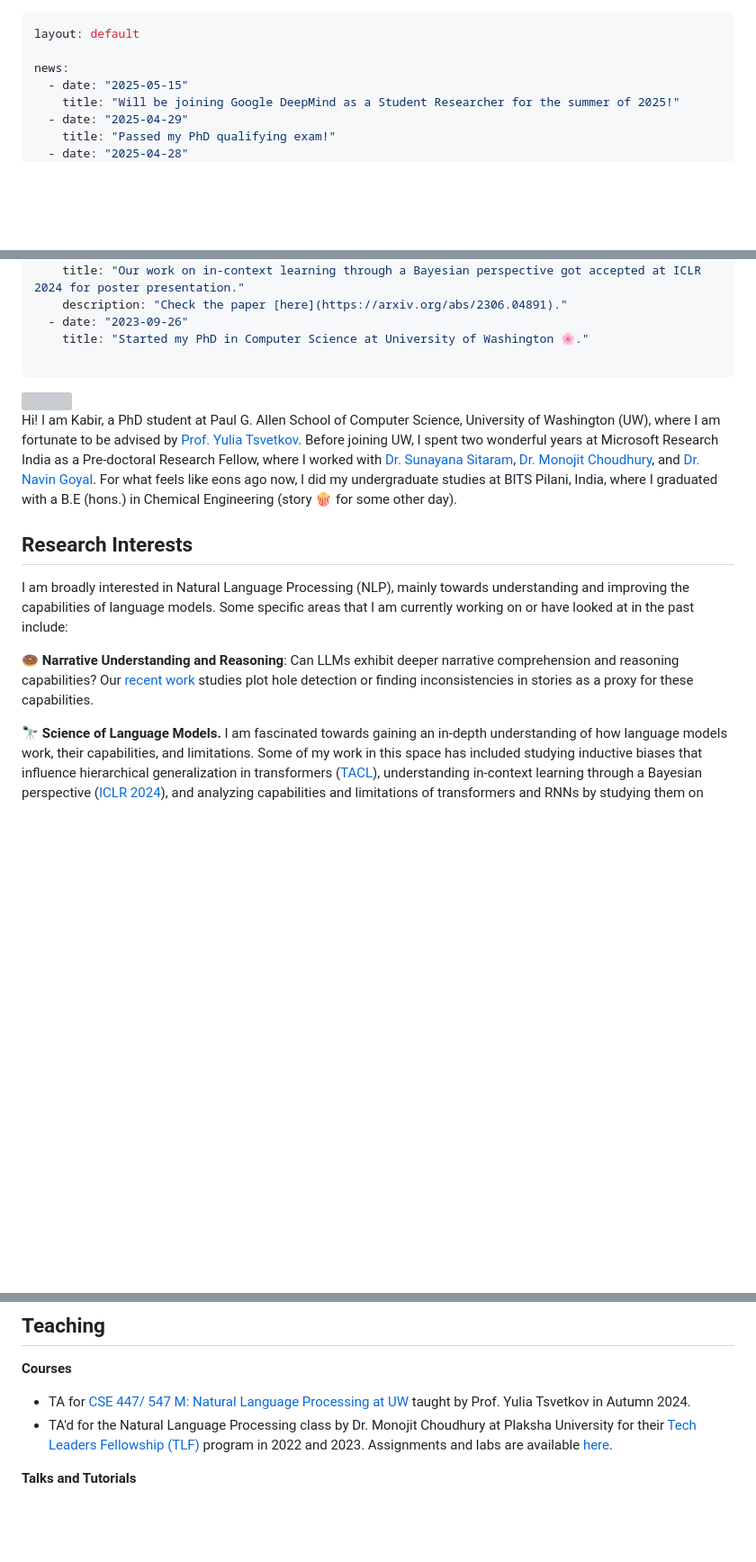
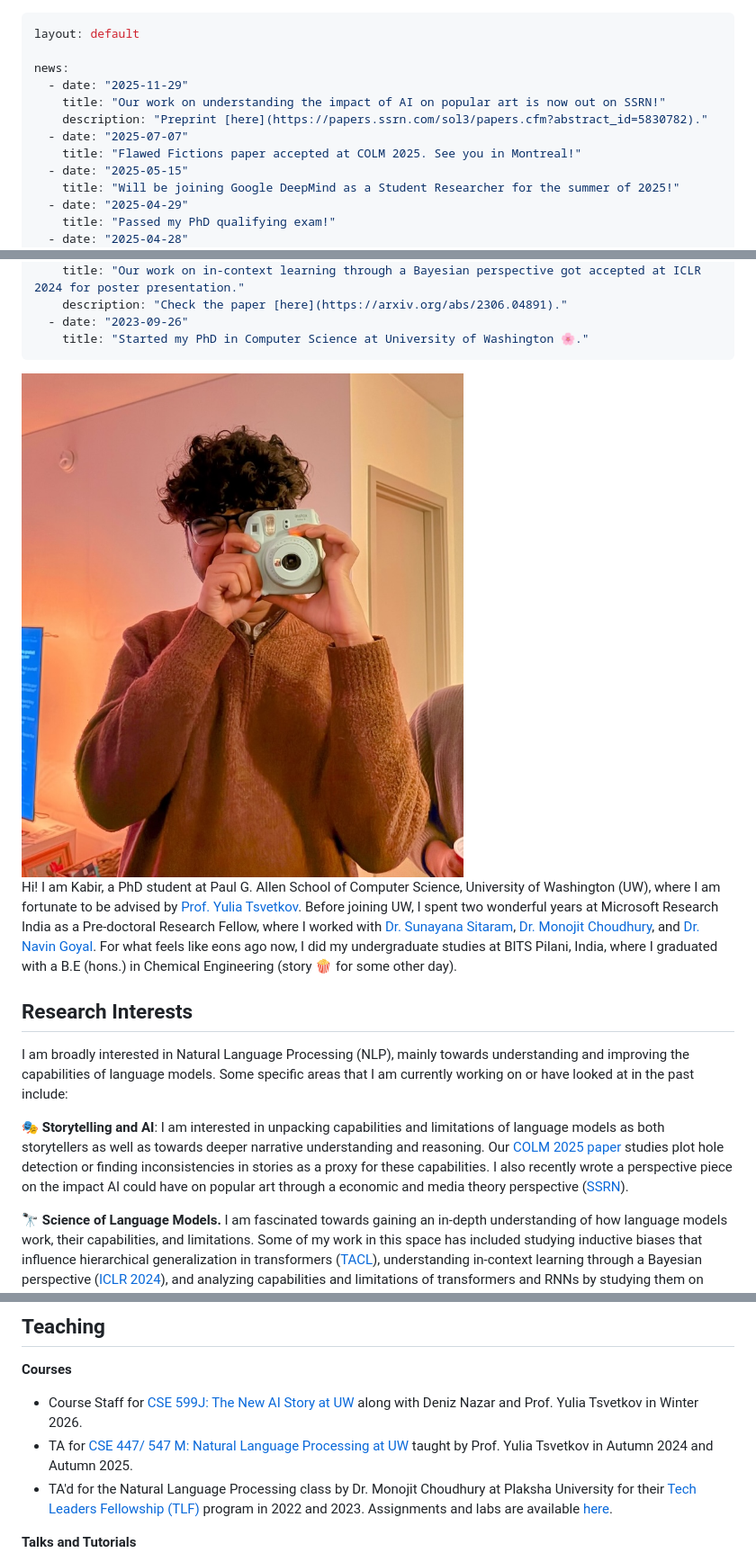
Before and after one commit to kabirahuja2431/kabirahuja2431.github.io, a Markdown page: index.md, 3 parts joined by grey strips. Shown at 90% size. Drawn GitHub-style; pictures changed too: profile_pic_v3.JPG (added); blank space fills up the shorter version; grey boxes are pictures that could not be loaded.

```diff
--- a/index.md
+++ b/index.md
@@ -2,6 +2,11 @@
 layout: default
 
 news:
+  - date: "2025-11-29"
+    title: "Our work on understanding the impact of AI on popular art is now out on SSRN!"
+    description: "Preprint [here](https://papers.ssrn.com/sol3/papers.cfm?abstract_id=5830782)."
+  - date: "2025-07-07"
+    title: "Flawed Fictions paper accepted at COLM 2025. See you in Montreal!"
   - date: "2025-05-15"
     title: "Will be joining Google DeepMind as a Student Researcher for the summer of 2025!"
   - date: "2025-04-29"
@@ -24,10 +29,9 @@ news:
     description: "Check the paper [here](https://arxiv.org/abs/2306.04891)."
   - date: "2023-09-26"
     title: "Started my PhD in Computer Science at University of Washington 🌸."
-
 ---
 
-<img class="profile-picture" src="profile_pic_opt2.png">
+<img class="profile-picture" src="profile_pic_v3.JPG">
 
 Hi! I am Kabir, a PhD student at Paul G. Allen School of Computer Science, University of Washington (UW), where I am fortunate to be advised by <a href="https://homes.cs.washington.edu/~yuliats/">Prof. Yulia Tsvetkov</a>. Before joining UW, I spent two wonderful years at Microsoft Research India as a Pre-doctoral Research Fellow, where I worked with <a href="https://www.microsoft.com/en-us/research/people/susitara/"> Dr. Sunayana Sitaram</a>, <a href="https://www.microsoft.com/en-us/research/people/monojitc/"> Dr. Monojit Choudhury</a>, and <a href="https://www.microsoft.com/en-us/research/people/navingo/"> Dr. Navin Goyal</a>. For what feels like eons ago now, I did my undergraduate studies at BITS Pilani, India, where I graduated with a B.E (hons.) in Chemical Engineering (story 🍿 for some other day).
 
@@ -37,7 +41,8 @@ Hi! I am Kabir, a PhD student at Paul G. Allen School of Computer Science, Unive
 
 I am broadly interested in Natural Language Processing (NLP), mainly towards understanding and improving the capabilities of language models. Some specific areas that I am currently working on or have looked at in the past include:
 
-**🍩 Narrative Understanding and Reasoning**: Can LLMs exhibit deeper narrative comprehension and reasoning capabilities? Our [recent work](https://arxiv.org/abs/2504.11900) studies plot hole detection or finding inconsistencies in stories as a proxy for these capabilities.
+**🎭 Storytelling and AI**: I am interested in unpacking capabilities and limitations of language models as both storytellers as well as towards deeper narrative understanding and reasoning. Our [COLM 2025 paper](https://arxiv.org/abs/2504.11900) studies plot hole detection or finding inconsistencies in stories as a proxy for these capabilities. I also recently wrote a perspective piece on the impact AI could have on popular art through a economic and media theory perspective ([SSRN](https://papers.ssrn.com/sol3/papers.cfm?abstract_id=5830782)).
+
 
 **🔭 Science of Language Models.** I am fascinated towards gaining an in-depth understanding of how language models work, their capabilities, and limitations. Some of my work in this space has included studying inductive biases that influence hierarchical generalization in transformers ([TACL](https://arxiv.org/abs/2404.16367)), understanding in-context learning through a Bayesian perspective ([ICLR 2024](https://arxiv.org/abs/2306.04891)), and analyzing capabilities and limitations of transformers and RNNs by studying them on Formal languages ([EMNLP 2020](https://aclanthology.org/2020.emnlp-main.576/), [COLING 2020](https://arxiv.org/abs/2011.03965)).
 
@@ -58,7 +63,8 @@ For a full list of my publications you can have a look [here](/publications.html
 
 ## Teaching
 **Courses**
-- TA for [CSE 447/ 547 M: Natural Language Processing at UW](https://msclar.github.io/cse447-au24/) taught by Prof. Yulia Tsvetkov in Autumn 2024.
+- Course Staff for [CSE 599J: The New AI Story at UW](https://courses.cs.washington.edu/courses/cse599j/26wi//) along with Deniz Nazar and Prof. Yulia Tsvetkov in Winter 2026.
+- TA for [CSE 447/ 547 M: Natural Language Processing at UW](https://msclar.github.io/cse447-au24/) taught by Prof. Yulia Tsvetkov in Autumn 2024 and Autumn 2025.
 - TA'd for the Natural Language Processing class by Dr. Monojit Choudhury at Plaksha University for their [Tech Leaders Fellowship (TLF)](https://plaksha.edu.in/pg/tech-leaders-fellowship/) program in 2022 and 2023. Assignments and labs are available [here](https://github.com/kabirahuja2431/PlakshaNLP2023/tree/main).
 
 **Talks and Tutorials**
```
Also changed, not shown: _publications/aimessage.md (added, +13 -0 lines), _publications/flawedfictions2025.md (+4 -4 lines), profile_pic_v2.jpeg (added), 3 other files.
